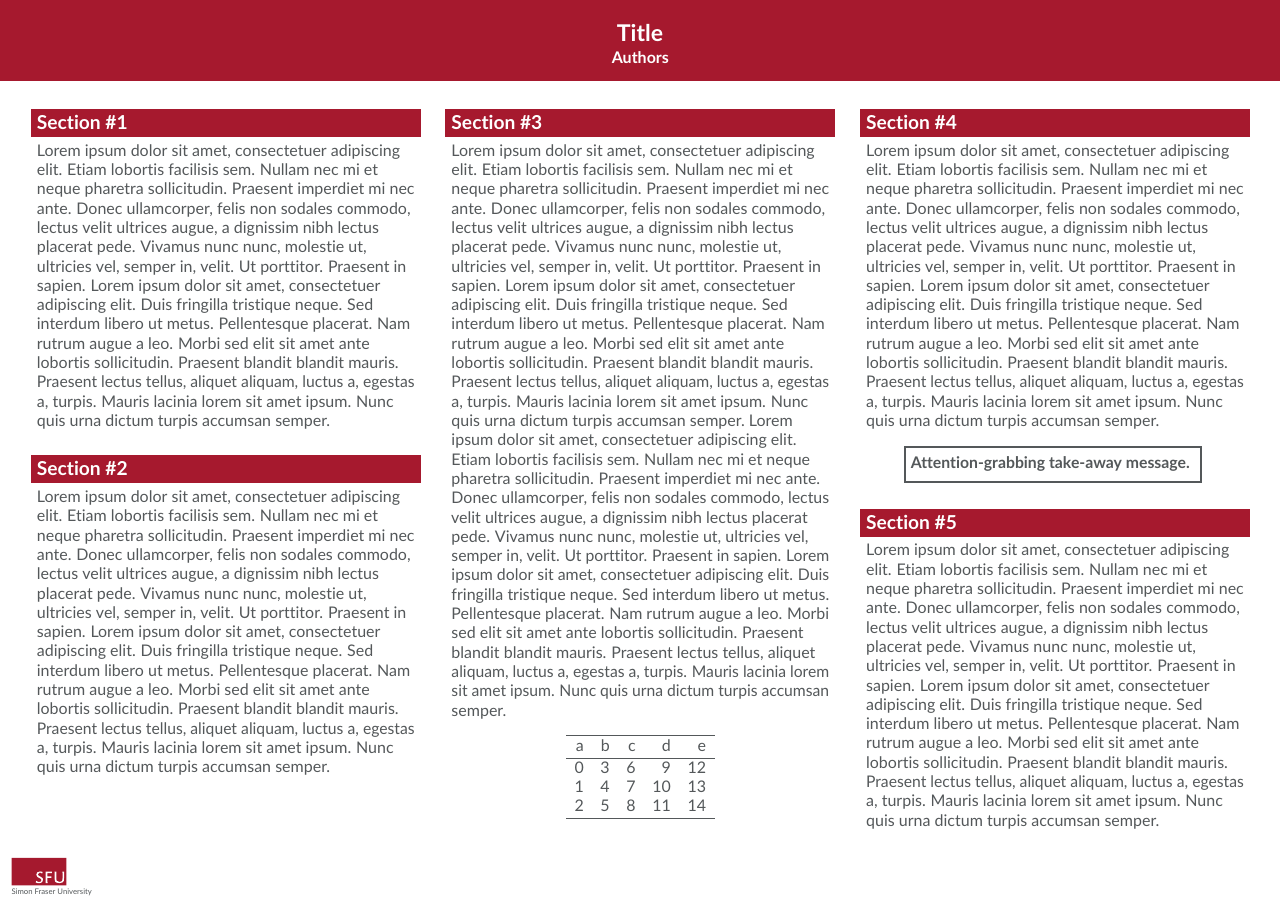
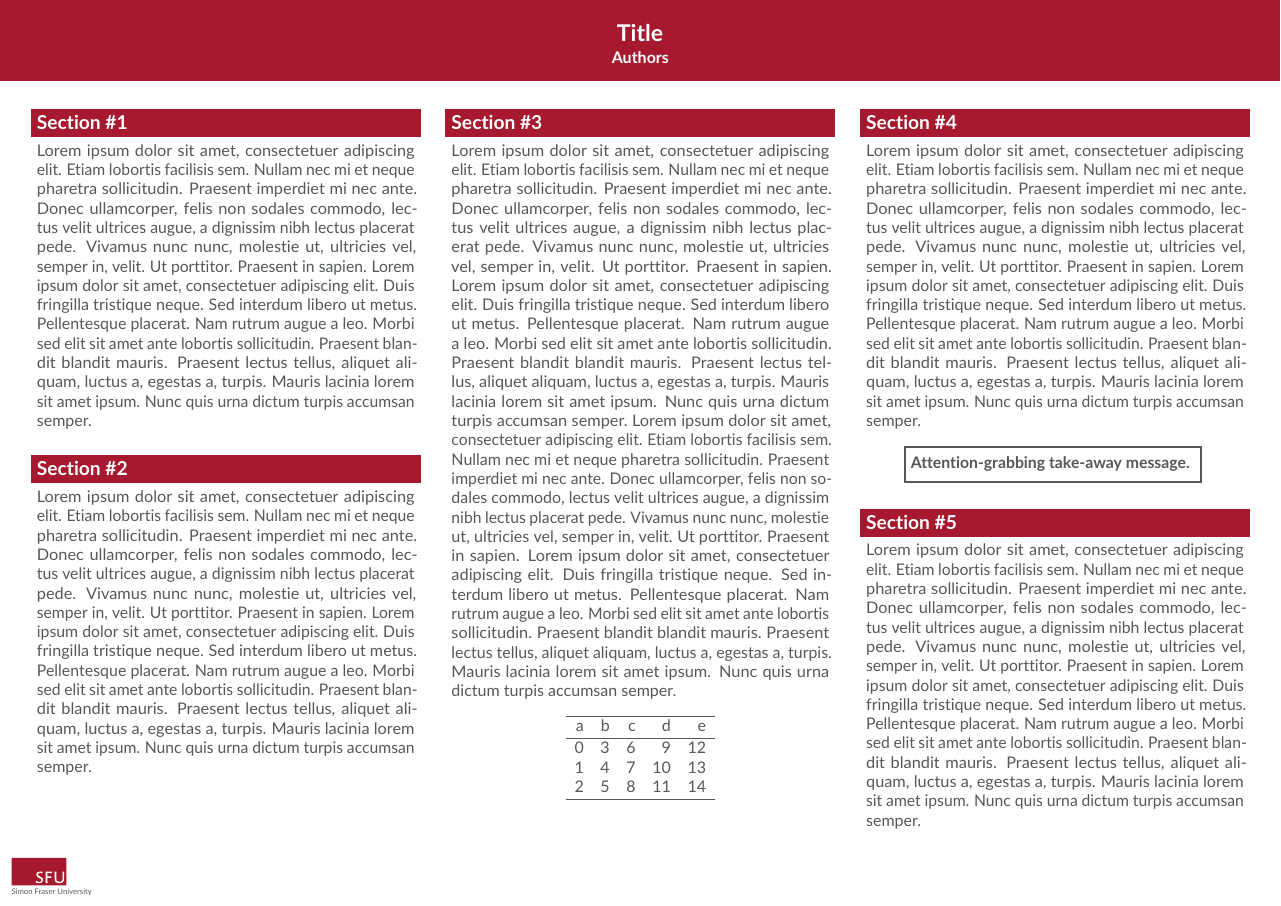
Before and after one commit to paulserafini/poster-template, a LaTeX poster (infographic.tex): the whole page. Compiled offline with pdfLaTeX.

Commit message:
Add text justification

```diff
--- a/infographic.tex
+++ b/infographic.tex
@@ -2,8 +2,12 @@
 \usepackage[size=a0,scale=1.7]{beamerposter}
 \usepackage{theme}
 \usepackage{blindtext}
+\usepackage{ragged2e}
+
+\addtobeamertemplate{block begin}{}{\justifying} % justification
 
 \begin{document}
+
 
 \begin{frame}[t]
 
```
Also changed, not shown: infographic.pdf.
